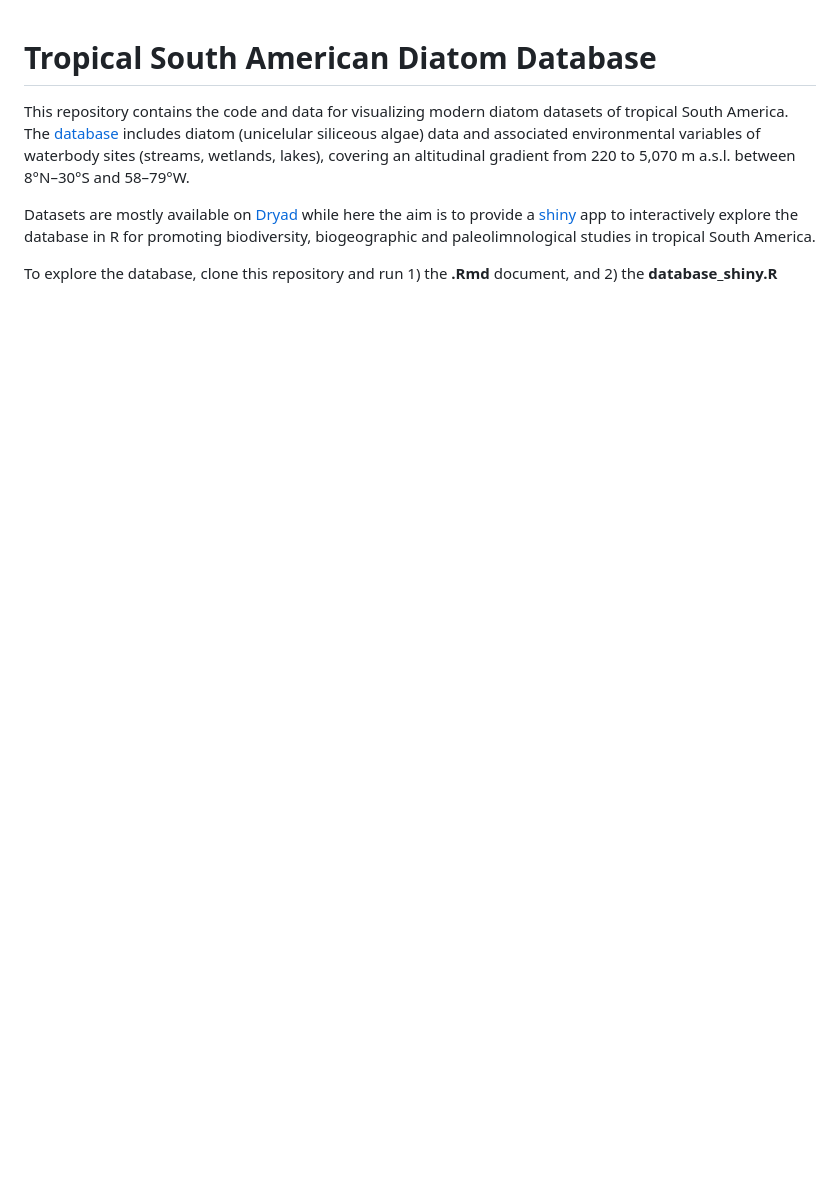
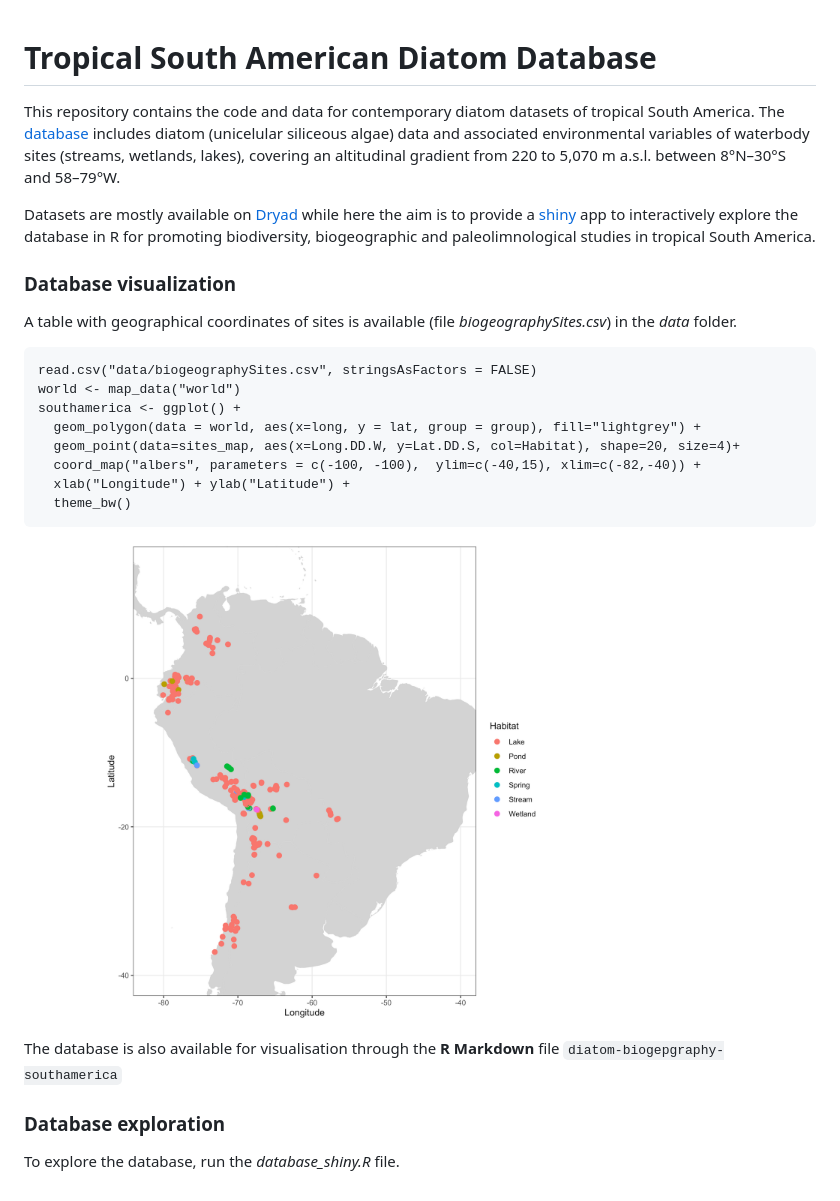
Before and after one commit to xbenitogranell/diatoms-biogeography-southamerica, a Markdown page: README.md, the part around the change. Rendered like a GitHub page; pictures changed too: plots/sites.png (added); blank space fills up the shorter version.

Commit message:
update last changes

```diff
--- a/README.md
+++ b/README.md
@@ -2,9 +2,26 @@
 
 <!-- README.md is generated from README.Rmd. Please edit that file -->
 
-This repository contains the code and data for visualizing modern diatom datasets of tropical South America.
+This repository contains the code and data for contemporary diatom datasets of tropical South America.
 The [database](http://www.xavierbenito.com/bgsa/bgsa.html) includes diatom (unicelular siliceous algae) data and associated environmental variables of waterbody sites (streams, wetlands, lakes), covering an altitudinal gradient from 220 to 5,070 m a.s.l. between 8°N–30°S and 58–79°W.
 
 Datasets are mostly available on [Dryad](https://datadryad.org/resource/doi:10.5061/dryad.ck7pt) while here the aim is to provide a [shiny](http://shiny.rstudio.com) app to interactively explore the database in R for promoting biodiversity, biogeographic and paleolimnological studies in tropical South America.
 
-To explore the database, clone this repository and run 1) the **.Rmd** document, and 2) the **database_shiny.R**
+### Database visualization
+A table with geographical coordinates of sites is available (file <i>biogeographySites.csv</i>) in the <i>data</i> folder.
+
+<pre><code>read.csv("data/biogeographySites.csv", stringsAsFactors = FALSE)
+world <- map_data("world")
+southamerica <- ggplot() +
+  geom_polygon(data = world, aes(x=long, y = lat, group = group), fill="lightgrey") +
+  geom_point(data=sites_map, aes(x=Long.DD.W, y=Lat.DD.S, col=Habitat), shape=20, size=4)+
+  coord_map("albers", parameters = c(-100, -100),  ylim=c(-40,15), xlim=c(-82,-40)) +
+  xlab("Longitude") + ylab("Latitude") +
+  theme_bw()</pre></code>
+<img src="plots/sites.png" width=600></img>
+
+The database is also available for visualisation through the **R Markdown** file `diatom-biogepgraphy-southamerica`
+
+### Database exploration
+
+To explore the database, run the <i>database_shiny.R</i> file.
```
Also changed, not shown: 1 other file.
